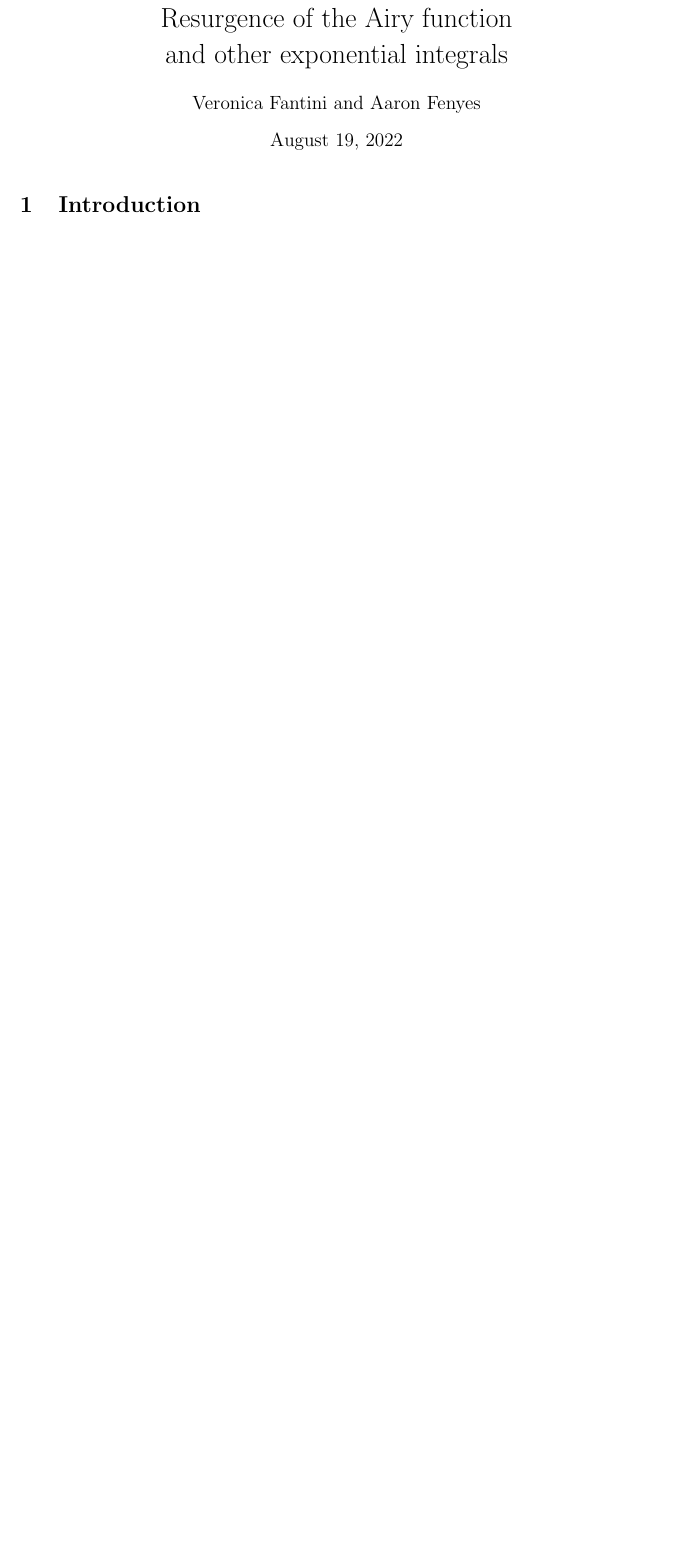
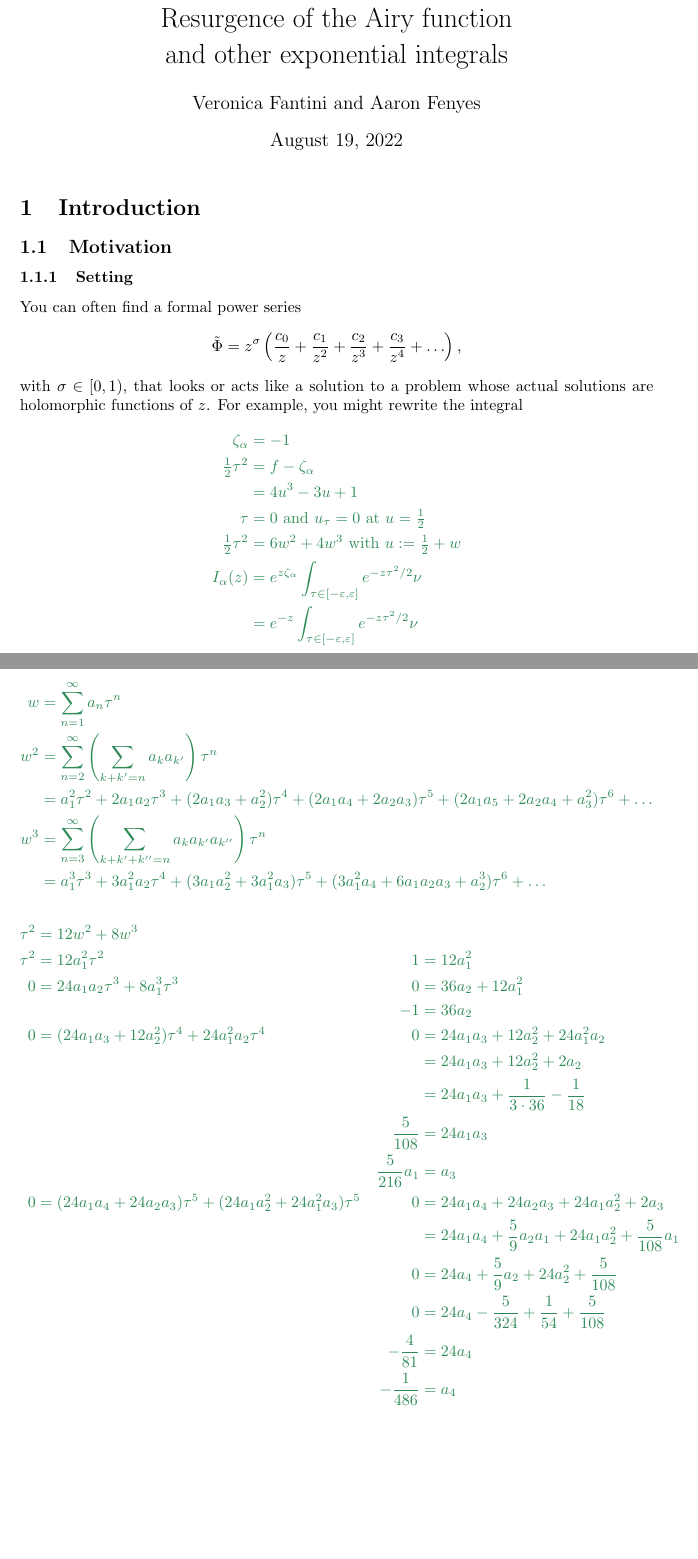
Before and after one commit to Vectornaut/airy-resurgence, a LaTeX document (exp-resurgence.tex): part of page 1 of 9 before the commit and two parts of pages 1 and 2 of 11 after it, the two joined at a grey line, cut so that both start at the same text, the shorter picture padded with empty space. Compiled offline with pdfLaTeX.

Commit message:
Start turning motivation section into prose
Sketch out I_{1/3} integral example. Mark typo in Borel regularity
argument for exponential integrals.

```diff
--- a/exp-resurgence.tex
+++ b/exp-resurgence.tex
@@ -29,7 +29,7 @@
 \newcommand{\laplace}{\mathcal{L}}
 \newcommand{\borel}{\mathcal{B}}
 \newcommand{\deriv}[3]{\partial^{#1}_{#2 \text{ from } #3}}
-\newcommand{\series}[1]{#1_\bullet}
+\newcommand{\series}{\tilde}
 
 \title{Resurgence of the Airy function \\ and other exponential integrals}
 \author{Veronica Fantini and Aaron Fenyes}
@@ -37,3 +37,42 @@
 \begin{document}
 \maketitle
 \section{Introduction}
+\subsection{Motivation}
+\subsubsection{Setting}
+You can often find a formal power series
+\[ \series{\Phi} = z^\sigma \left( \frac{c_0}{z} + \frac{c_1}{z^2} + \frac{c_2}{z^3} + \frac{c_3}{z^4} + \ldots \right), \]
+with $\sigma \in [0, 1)$, that looks or acts like a solution to a problem whose actual solutions are holomorphic functions of $z$. For example, you might rewrite the integral
+\color{SeaGreen}
+\begin{align*}
+\zeta_\alpha & = -1 \\
+\tfrac{1}{2} \tau^2 & = f - \zeta_\alpha \\
+& = 4u^3 - 3u + 1 \\
+\tau & = 0 \text{ and } u_\tau = 0 \text{ at } u = \tfrac{1}{2} \\
+\tfrac{1}{2} \tau^2 & = 6w^2 + 4w^3 \text{ with } u := \tfrac{1}{2} + w \\
+I_\alpha(z) & = e^{z\zeta_\alpha} \int_{\tau \in [-\varepsilon, \varepsilon]} e^{-z\tau^2/2} \nu \\
+& = e^{-z} \int_{\tau \in [-\varepsilon, \varepsilon]} e^{-z\tau^2/2} \nu
+\end{align*}
+\begin{align*}
+w & = \sum_{n = 1}^\infty a_n \tau^n \\
+w^2 & = \sum_{n = 2}^\infty \left( \sum_{k + k' = n} a_k a_{k'} \right) \tau^n \\
+& = a_1^2 \tau^2 + 2 a_1 a_2 \tau^3 + (2 a_1 a_3 + a_2^2) \tau^4 + (2 a_1 a_4 + 2 a_2 a_3) \tau^5 + (2 a_1 a_5 + 2 a_2 a_4 + a_3^2) \tau^6 + \ldots \\
+w^3 & = \sum_{n = 3}^\infty \left( \sum_{k + k' + k'' = n} a_k a_{k'} a_{k''} \right) \tau^n \\
+& = a_1^3 \tau^3 + 3 a_1^2 a_2 \tau^4 + (3a_1 a_2^2 + 3 a_1^2 a_3) \tau^5 + (3 a_1^2 a_4 + 6 a_1 a_2 a_3 + a_2^3) \tau^6 + \ldots
+\end{align*}
+\begin{align*}
+\tau^2 & = 12w^2 + 8w^3\\
+\tau^2 & = 12 a_1^2 \tau^2 & 1 & = 12 a_1^2 \\
+0 & = 24 a_1 a_2 \tau^3 + 8a_1^3 \tau^3 & 0 & = 36 a_2 + 12 a_1^2 \\
+& & -1 & = 36 a_2 \\
+0 & = (24a_1 a_3 + 12 a_2^2) \tau^4 + 24 a_1^2 a_2 \tau^4 & 0 & = 24 a_1 a_3 + 12 a_2^2 + 24 a_1^2 a_2 \\
+& & & = 24 a_1 a_3 + 12 a_2^2 + 2 a_2 \\
+& & & = 24 a_1 a_3 + \frac{1}{3 \cdot 36} - \frac{1}{18} \\
+& & \frac{5}{108} & = 24 a_1 a_3 \\
+& & \frac{5}{216} a_1 & = a_3 \\
+0 & = (24 a_1 a_4 + 24 a_2 a_3) \tau^5 + (24 a_1 a_2^2 + 24 a_1^2 a_3) \tau^5 & 0 & = 24 a_1 a_4 + 24 a_2 a_3 + 24 a_1 a_2^2 + 2 a_3 \\
+& & & = 24 a_1 a_4 + \frac{5}{9} a_2 a_1 + 24 a_1 a_2^2 + \frac{5}{108} a_1 \\
+& & 0 & = 24 a_4 + \frac{5}{9} a_2 + 24 a_2^2 + \frac{5}{108} \\
+& & 0 & = 24 a_4 - \frac{5}{324} + \frac{1}{54} + \frac{5}{108} \\
+& & -\frac{4}{81} & = 24 a_4 \\
+& & -\frac{1}{486} & = a_4 \\
+\end{align*}
```
Also changed, not shown: draft2.tex (+2 -1 lines), exp-resurgence.pdf, exp-resurgence.tex (110 more changed lines).
